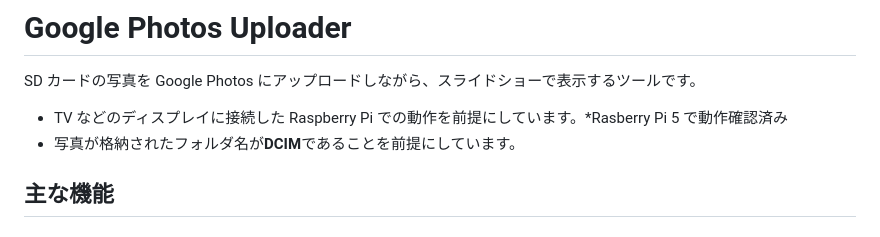
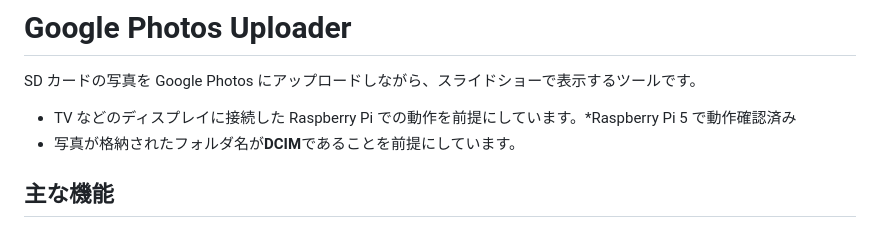
Before and after one commit to ishigakijunichi/google-photo-uploader, a Markdown page: README.md, the part around the change. GitHub-like rendering.

Commit message:
docs: fix Raspberry Pi typo

```diff
--- a/README.md
+++ b/README.md
@@ -1,7 +1,7 @@
 # Google Photos Uploader
 
 SD カードの写真を Google Photos にアップロードしながら、スライドショーで表示するツールです。
-- TV などのディスプレイに接続した Raspberry Pi での動作を前提にしています。\*Rasberry Pi 5 で動作確認済み
+- TV などのディスプレイに接続した Raspberry Pi での動作を前提にしています。\*Raspberry Pi 5 で動作確認済み
 - 写真が格納されたフォルダ名が**DCIM**であることを前提にしています。
 
 ## 主な機能
```
